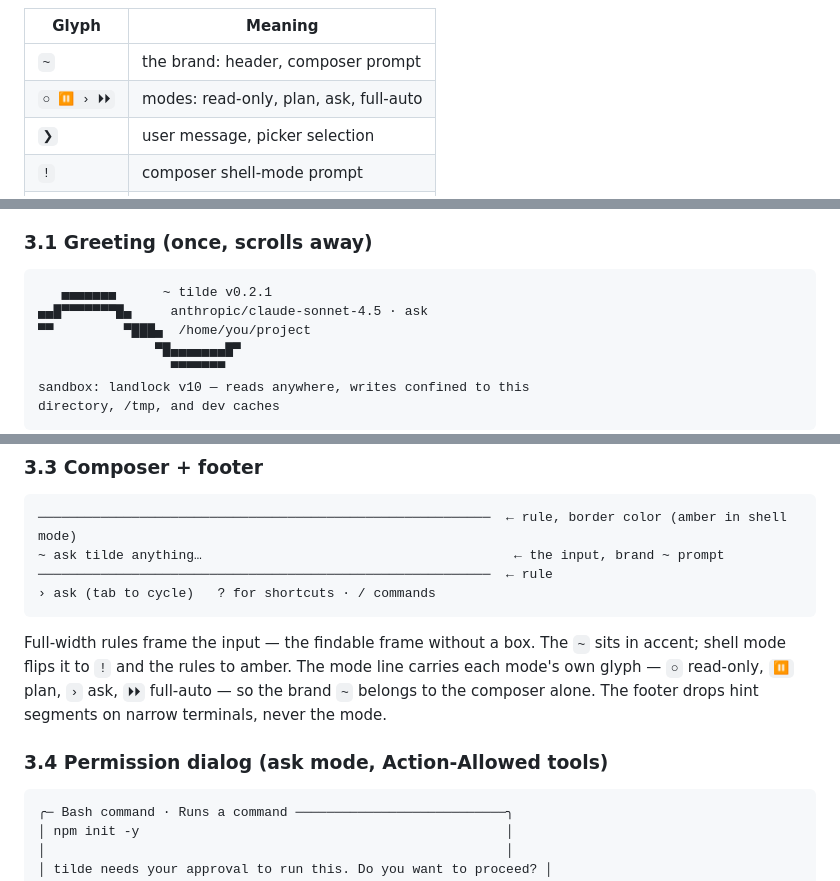
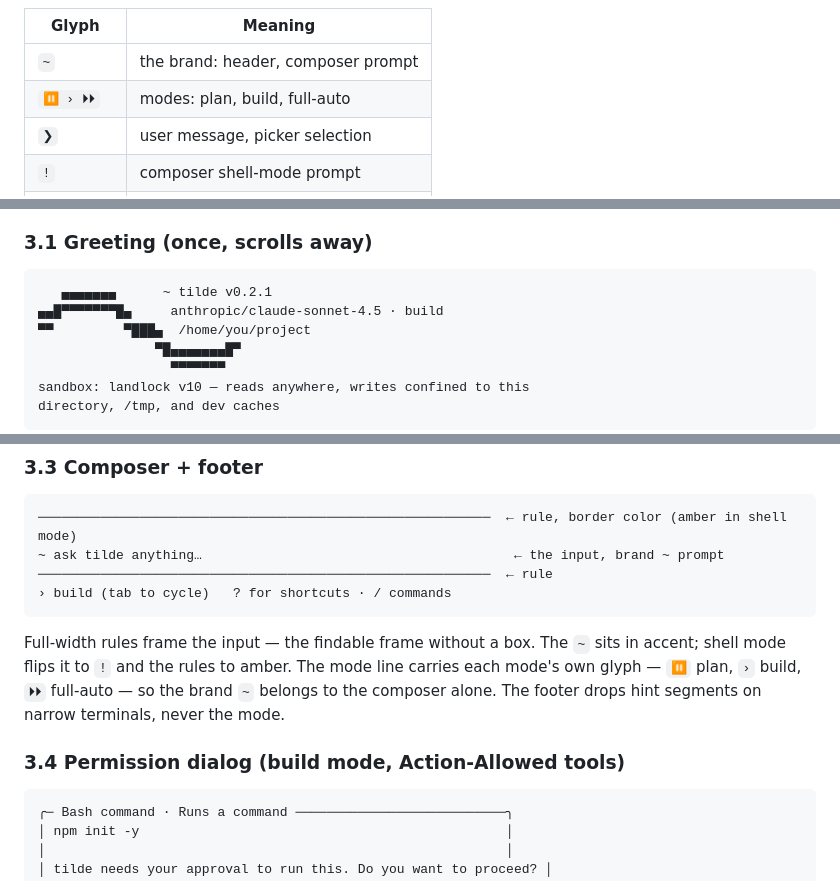
Before and after one commit to Chmgx81/opcode, a Markdown page: docs/specs/tui-spec.md, 3 parts joined by grey strips. GitHub-like rendering.

````diff
--- a/docs/specs/tui-spec.md
+++ b/docs/specs/tui-spec.md
@@ -53,7 +53,7 @@ or word rides along.
 | Glyph | Meaning |
 |---|---|
 | `~` | the brand: header, composer prompt |
-| `○ ⏸ › ⏵⏵` | modes: read-only, plan, ask, full-auto |
+| `⏸ › ⏵⏵` | modes: plan, build, full-auto |
 | `❯` | user message, picker selection |
 | `!` | composer shell-mode prompt |
 | `●` | tool action |
@@ -90,7 +90,7 @@ exceeds the terminal; the dialog/composer tail is never trimmed.
 
 ```
    ▄▄▄▄▄▄▄      ~ tilde v0.2.1
-▄▄█▀▀▀▀▀▀▀█▄     anthropic/claude-sonnet-4.5 · ask
+▄▄█▀▀▀▀▀▀▀█▄     anthropic/claude-sonnet-4.5 · build
 ▀▀         ▀███▄  /home/you/project
                ▀█▄▄▄▄▄▄▄█▀
                  ▀▀▀▀▀▀▀
@@ -124,17 +124,17 @@ I'll add a token-bucket limiter on the route.               ← assistant prose
 ──────────────────────────────────────────────────────────  ← rule, border color (amber in shell mode)
 ~ ask tilde anything…                                        ← the input, brand ~ prompt
 ──────────────────────────────────────────────────────────  ← rule
-› ask (tab to cycle)   ? for shortcuts · / commands
+› build (tab to cycle)   ? for shortcuts · / commands
 ```
 
 Full-width rules frame the input — the findable frame without a
 box. The `~` sits in accent; shell mode flips it to `!` and the
 rules to amber. The mode line carries each mode's own glyph —
-`○` read-only, `⏸` plan, `›` ask, `⏵⏵` full-auto — so the
+`⏸` plan, `›` build, `⏵⏵` full-auto — so the
 brand `~` belongs to the composer alone. The footer drops hint segments on narrow
 terminals, never the mode.
 
-### 3.4 Permission dialog (ask mode, Action-Allowed tools)
+### 3.4 Permission dialog (build mode, Action-Allowed tools)
 
 ```
 ╭─ Bash command · Runs a command ───────────────────────────╮
````
Also changed, not shown: other parts of docs/specs/tui-spec.md (+1 -1 lines), docs/specs/phase30-sandbox-gate.md (+4 -0 lines).
